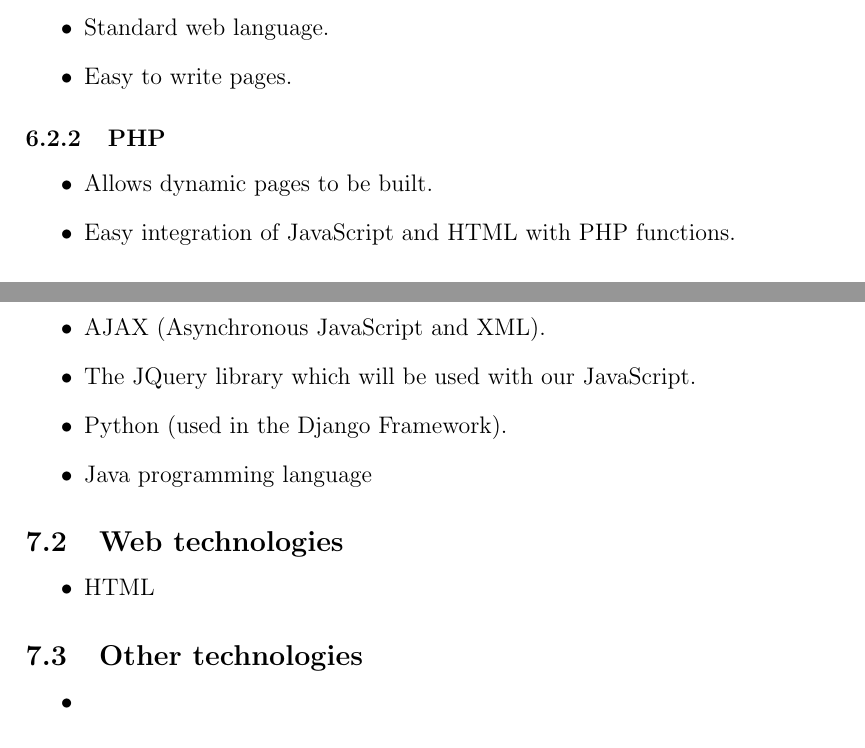
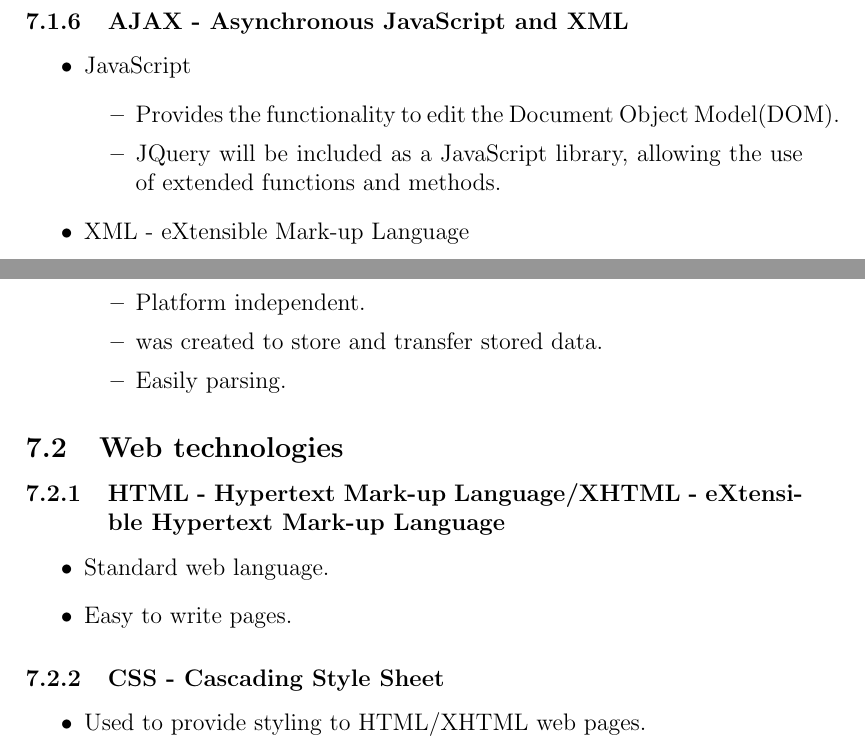
Before and after one commit to DuranNialCole/COS-301-Group-2B, a LaTeX document (Main Structure.tex): two parts of pages 16 and 17 of 17 before the commit and two parts of pages 17 and 18 of 18 after it, joined at a grey line, cut so that both start at the same text. Compiled offline with pdfLaTeX.

Commit message:
Fixed Access Channels and Technologies

```diff
--- a/Main Structure.tex
+++ b/Main Structure.tex
@@ -363,13 +357,7 @@ independently by different teams
 	\subsection{Protocols}
 		\subsubsection{HTTP - Hypertext Transfer Protocol}
 			\begin{itemize}
-				\item Standard web language.
-				\item Easy to write pages.
-			\end{itemize}
-		\subsubsection{PHP}
-			\begin{itemize}
-				\item Allows dynamic pages to be built.
-				\item Easy integration of JavaScript and HTML with PHP functions.
+				\item Used to send web pages from server to workstations.
 			\end{itemize}
 		\subsubsection{IP - Internet Protocol}
 			\begin{itemize}
@@ -387,5 +375,6 @@ independently by different teams
 				\item Newer and more secure version of SSL.
 			\end{itemize}
 
+
 \section{Technologies}
 	\subsection{Programming technologies}
@@ -392,5 +382 @@ independently by different teams
 			\begin{itemize}
-			\item AJAX (Asynchronous JavaScript and XML).
-			\item The JQuery library which will be used with our JavaScript.
-			\item Python (used in the Django Framework).
-			\item Java programming language
@@ -397,10 +414,26 @@ independently by different teams
+		\subsubsection{AJAX - Asynchronous JavaScript and XML}
+			\begin{itemize}
+				\item JavaScript
+					\begin{itemize}
+						\item Provides the functionality to edit the Document Object Model(DOM).
+						\item JQuery will be included as a JavaScript library, allowing the use of extended functions and methods.
+					\end{itemize}
+				\item XML - eXtensible Mark-up Language
+					\begin{itemize}
+						\item Platform independent.
+						\item was created to store and transfer stored data.
+						\item Easily parsing.
+					\end{itemize}
 			\end{itemize}
 	\subsection{Web technologies}
+
+		\subsubsection{HTML - Hypertext Mark-up Language/XHTML - eXtensible Hypertext Mark-up Language}
 			\begin{itemize}
-			\item HTML
+				\item Standard web language.
+				\item Easy to write pages.
 			\end{itemize}
-	\subsection{Other technologies}
+		\subsubsection{CSS - Cascading Style Sheet}
 			\begin{itemize}
-			\item
+				\item Used to provide styling to HTML/XHTML web pages.
 			\end{itemize}
 \end{document}
```
Also changed, not shown: Main Structure.tex (62 more changed lines). Lines whose indentation alone changed are shown as unchanged.
